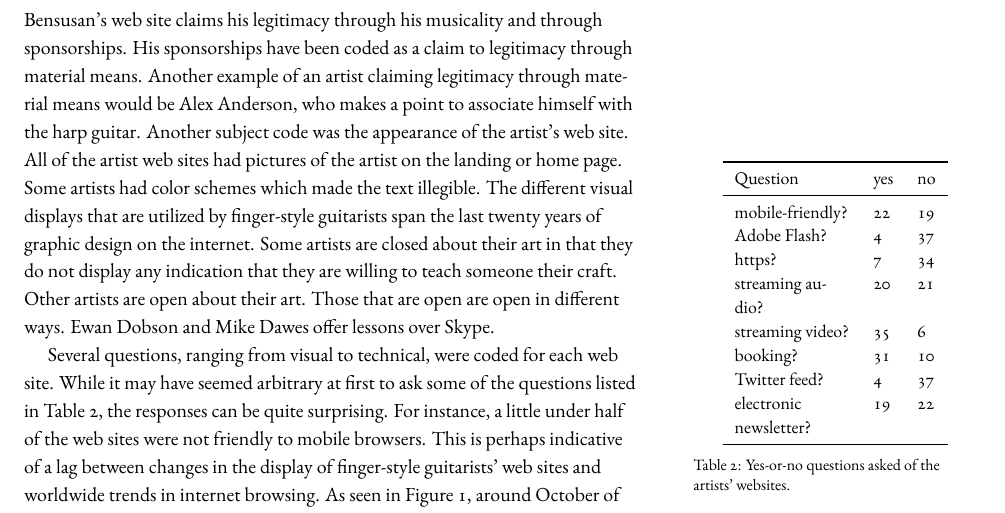
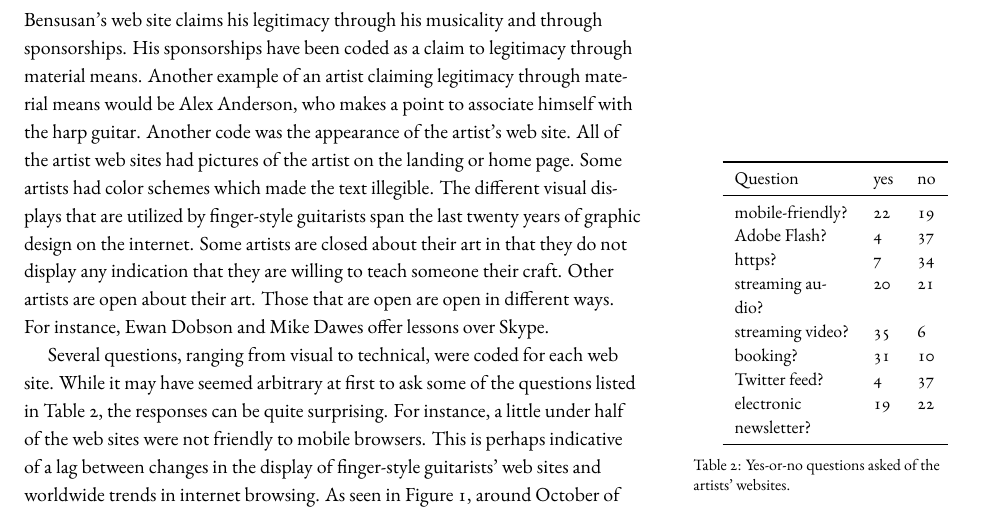
Before and after one commit to rachaelcarlson/TeXtonic, a LaTeX document (watchTheTigerWalk/testDraft.tex): part of page 3 of 25, cut so that both start at the same text. Compiled offline with XeLaTeX.

Commit message:
fixed para

```diff
--- a/watchTheTigerWalk/testDraft.tex
+++ b/watchTheTigerWalk/testDraft.tex
@@ -93,7 +93,7 @@ There were several codes which fall into a subjective field of determination. Th
   \end{tabular}
   \caption{The array of claims to legitimacy.}
 \end{table}
-the subjective interpretation of the author. A major component of the artist's web site is how the artist establishes his or her legitimacy as a performer and/or composer. Some artists claimed several different types of legitimacy at the same time. For instance, Pierre Bensusan's web site claims his legitimacy through his musicality and through sponsorships. His sponsorships have been coded as a claim to legitimacy through material means. Another example of an artist claiming legitimacy through material means would be Alex Anderson, who makes a point to associate himself with the harp guitar. Another subject code was the appearance of the artist's web site. All of the artist web sites had pictures of the artist on the landing or home page. Some artists had color schemes which made the text illegible. The different visual displays that are utilized by finger-style guitarists span the last twenty years of graphic design on the internet. Some artists are closed about their art in that they do not display any indication that they are willing to teach someone their craft. Other artists are open about their art. Those that are open are open in different ways. Ewan Dobson and Mike Dawes offer lessons over Skype.
+the subjective interpretation of the author. A major component of the artist's web site is how the artist establishes his or her legitimacy as a performer and/or composer. Some artists claimed several different types of legitimacy at the same time. For instance, Pierre Bensusan's web site claims his legitimacy through his musicality and through sponsorships. His sponsorships have been coded as a claim to legitimacy through material means. Another example of an artist claiming legitimacy through material means would be Alex Anderson, who makes a point to associate himself with the harp guitar. Another code was the appearance of the artist's web site. All of the artist web sites had pictures of the artist on the landing or home page. Some artists had color schemes which made the text illegible. The different visual displays that are utilized by finger-style guitarists span the last twenty years of graphic design on the internet. Some artists are closed about their art in that they do not display any indication that they are willing to teach someone their craft. Other artists are open about their art. Those that are open are open in different ways. For instance, Ewan Dobson and Mike Dawes offer lessons over Skype.
 \begin{margintable}\centering
   \small
   \begin{tabular}{p{0.4\textwidth} l l}\toprule
```
Also changed, not shown: watchTheTigerWalk/testDraft.pdf.
